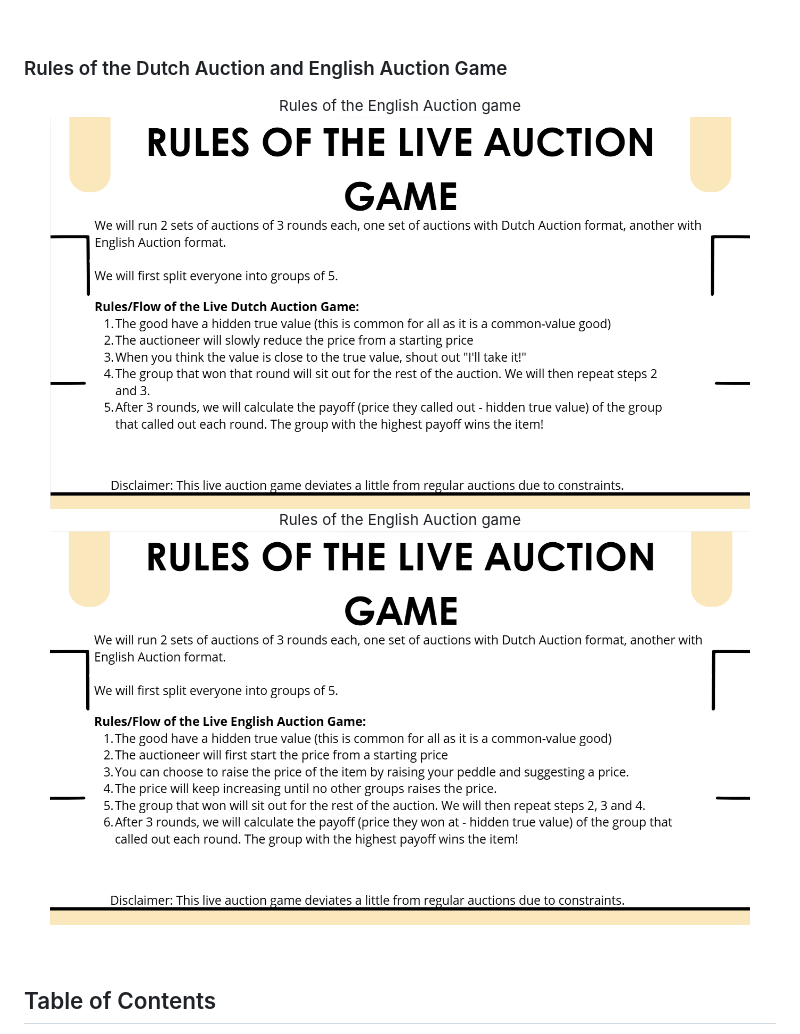
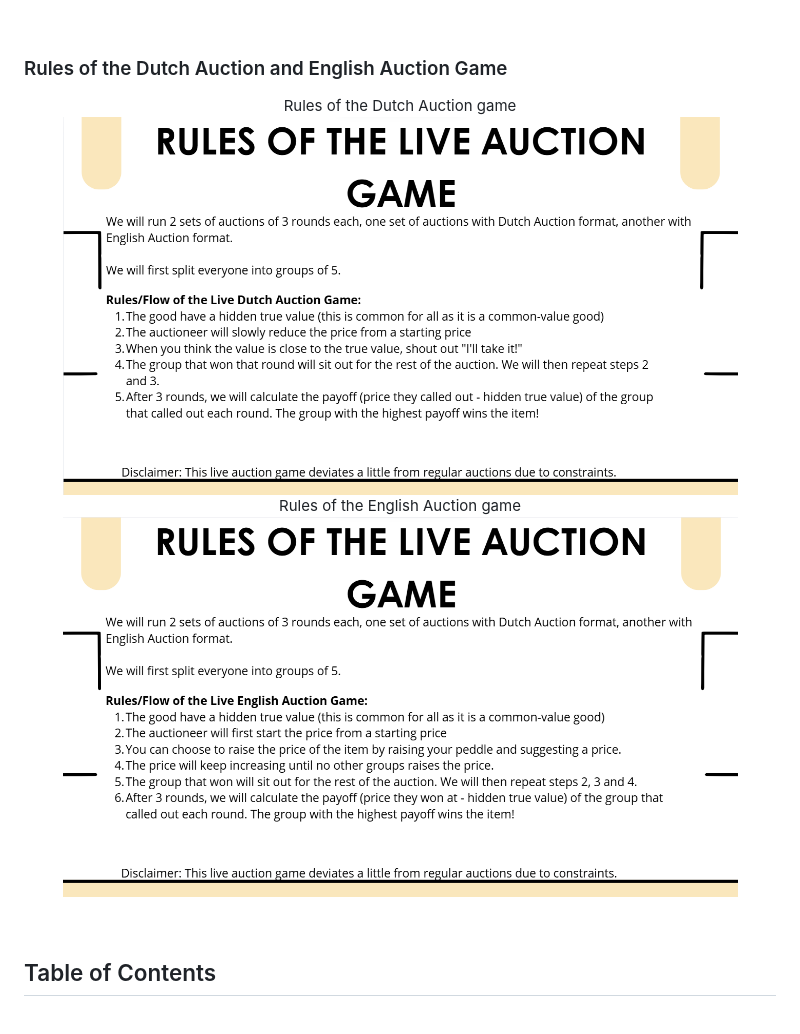
Before and after one commit to WindJammer6/30.-Dutch-Auction-and-English-Auction-Web-Application-Game, a Markdown page: README.md, the part around the change. GitHub-like rendering.

```diff
--- a/README.md
+++ b/README.md
@@ -31,10 +31,10 @@ It supports multiple game hostings, each of which can be created by creating a g
 
 ### Rules of the Dutch Auction and English Auction Game
 <p align="center">
+  Rules of the Dutch Auction game <br>
+  <img src="https://github.com/WindJammer6/30.-Dutch-Auction-and-English-Auction-Web-Application-Game/blob/main/Image%20of%20the%20Rules%20of%20the%20Dutch%20Auction%20Game.png"  width="675" height="350"> <br>
   Rules of the English Auction game <br>
-  <img src="https://github.com/WindJammer6/30.-Dutch-Auction-and-English-Auction-Web-Application-Game/blob/main/Image%20of%20the%20Rules%20of%20the%20Dutch%20Auction%20Game.png"  width="700" height="350"> <br>
-  Rules of the English Auction game <br>
-  <img src="https://github.com/WindJammer6/30.-Dutch-Auction-and-English-Auction-Web-Application-Game/blob/main/Image%20of%20the%20Rules%20of%20the%20English%20Auction%20Game.png"  width="700" height="350">
+  <img src="https://github.com/WindJammer6/30.-Dutch-Auction-and-English-Auction-Web-Application-Game/blob/main/Image%20of%20the%20Rules%20of%20the%20English%20Auction%20Game.png"  width="675" height="350">
 </p>
 
 <br>
```
